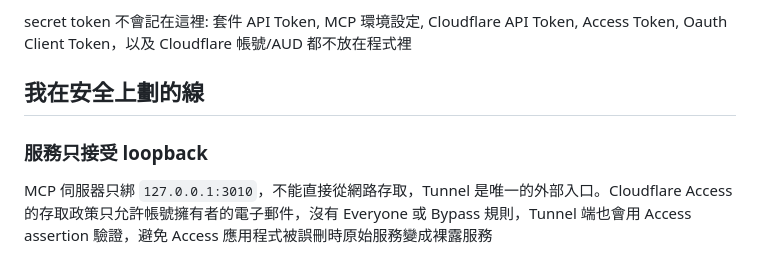
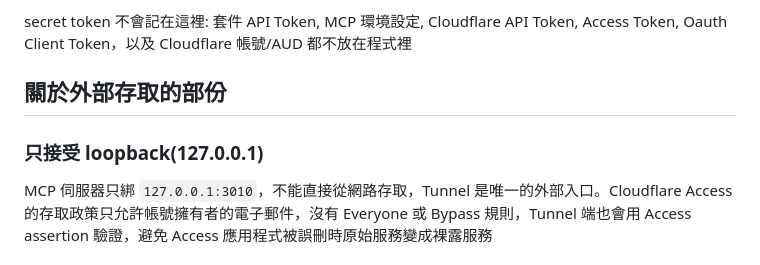
Before and after one commit to iskWang/profile, a Markdown page: content/blog/obsidian-remote-mcp-cloudflare-access.zh.md, the part around the change. GitHub-like rendering.

Commit message:
Rename security section headings

```diff
--- a/content/blog/obsidian-remote-mcp-cloudflare-access.zh.md
+++ b/content/blog/obsidian-remote-mcp-cloudflare-access.zh.md
@@ -44,9 +44,9 @@ iCloud Obsidian vault
 
 secret token 不會記在這裡: 套件 API Token, MCP 環境設定, Cloudflare API Token, Access Token, Oauth Client Token，以及 Cloudflare 帳號/AUD 都不放在程式裡
 
-## 我在安全上劃的線
+## 關於外部存取的部份
 
-### 服務只接受 loopback
+### 只接受 loopback(127.0.0.1)
 
 MCP 伺服器只綁 `127.0.0.1:3010`，不能直接從網路存取，Tunnel 是唯一的外部入口。Cloudflare Access 的存取政策只允許帳號擁有者的電子郵件，沒有 Everyone 或 Bypass 規則，Tunnel 端也會用 Access assertion 驗證，避免 Access 應用程式被誤刪時原始服務變成裸露服務
 
```
